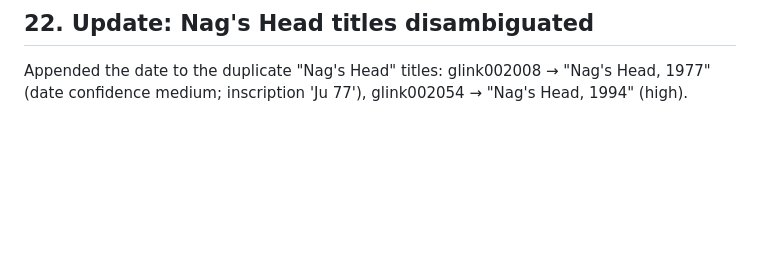
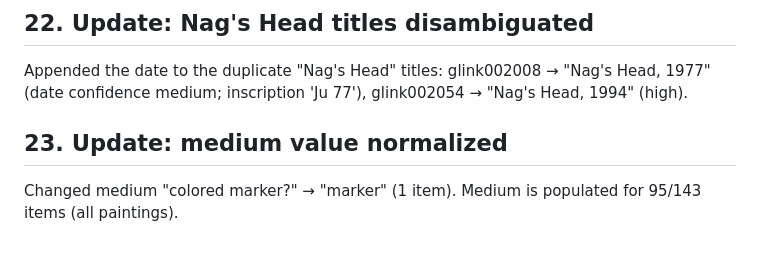
Before and after one commit to whunter/claude-sessions, a Markdown page: 2026-11-09-glink-consolidation/metadata-consolidation-status.md, the part around the change. Rendered like a GitHub page; blank space fills up the shorter version.

Commit message:
Record medium value normalization

```diff
--- a/2026-11-09-glink-consolidation/metadata-consolidation-status.md
+++ b/2026-11-09-glink-consolidation/metadata-consolidation-status.md
@@ -292,3 +292,7 @@ Moved `glink001001_review.csv` … `glink001010_review.csv` to `merged/`. The pa
 ## 22. Update: Nag's Head titles disambiguated
 
 Appended the date to the duplicate "Nag's Head" titles: glink002008 → "Nag's Head, 1977" (date confidence medium; inscription 'Ju 77'), glink002054 → "Nag's Head, 1994" (high).
+
+## 23. Update: medium value normalized
+
+Changed medium "colored marker?" → "marker" (1 item). Medium is populated for 95/143 items (all paintings).
```
